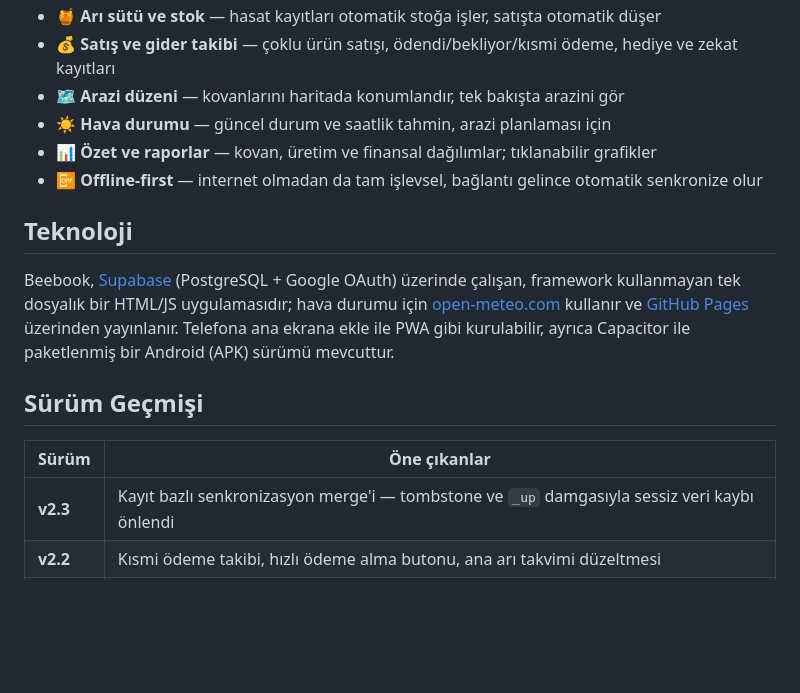
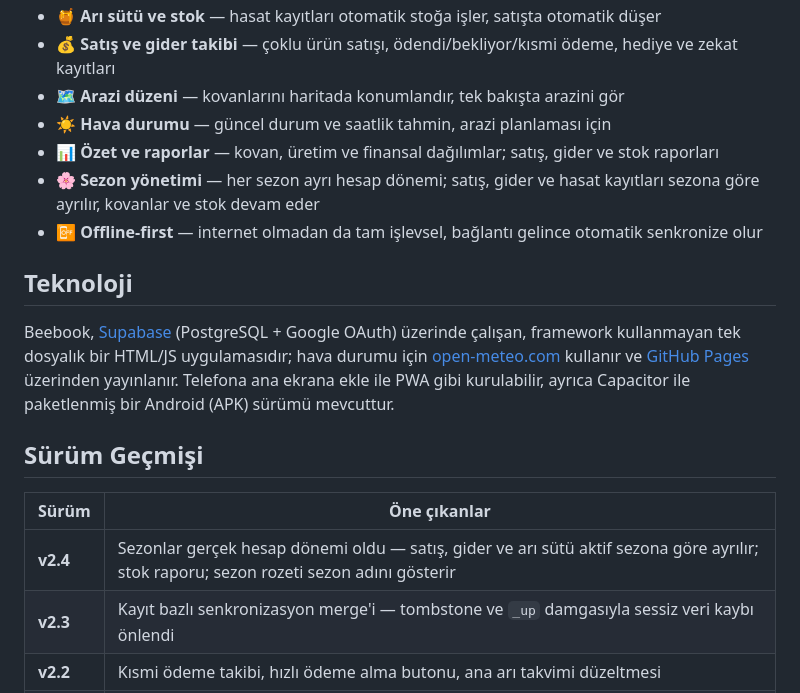
Before and after one commit to kamilsaim/beebook, a Markdown page: README.md, the part around the change. GitHub-like rendering; blank space fills up the shorter version.

Commit message:
docs: README v2.4 surum notu ve sezon yonetimi ozelligi eklendi
Co-Authored-By: Claude Fable 5 <noreply@anthropic.com>

```diff
--- a/README.md
+++ b/README.md
@@ -36,7 +36,8 @@ Beebook, arıcıların kovanlarını, ana arı üretimini, satışlarını ve gi
 - 💰 **Satış ve gider takibi** — çoklu ürün satışı, ödendi/bekliyor/kısmi ödeme, hediye ve zekat kayıtları
 - 🗺️ **Arazi düzeni** — kovanlarını haritada konumlandır, tek bakışta arazini gör
 - ☀️ **Hava durumu** — güncel durum ve saatlik tahmin, arazi planlaması için
-- 📊 **Özet ve raporlar** — kovan, üretim ve finansal dağılımlar; tıklanabilir grafikler
+- 📊 **Özet ve raporlar** — kovan, üretim ve finansal dağılımlar; satış, gider ve stok raporları
+- 🌸 **Sezon yönetimi** — her sezon ayrı hesap dönemi; satış, gider ve hasat kayıtları sezona göre ayrılır, kovanlar ve stok devam eder
 - 📴 **Offline-first** — internet olmadan da tam işlevsel, bağlantı gelince otomatik senkronize olur
 
 ## Teknoloji
@@ -47,6 +48,7 @@ Beebook, [Supabase](https://supabase.com) (PostgreSQL + Google OAuth) üzerinde
 
 | Sürüm | Öne çıkanlar |
 |-------|--------------|
+| **v2.4** | Sezonlar gerçek hesap dönemi oldu — satış, gider ve arı sütü aktif sezona göre ayrılır; stok raporu; sezon rozeti sezon adını gösterir |
 | **v2.3** | Kayıt bazlı senkronizasyon merge'i — tombstone ve `_up` damgasıyla sessiz veri kaybı önlendi |
 | **v2.2** | Kısmi ödeme takibi, hızlı ödeme alma butonu, ana arı takvimi düzeltmesi |
 | **v2.1** | Çoklu ürün satışı, sipariş durumu, satış/gider raporları, zekat hesabı |
```
